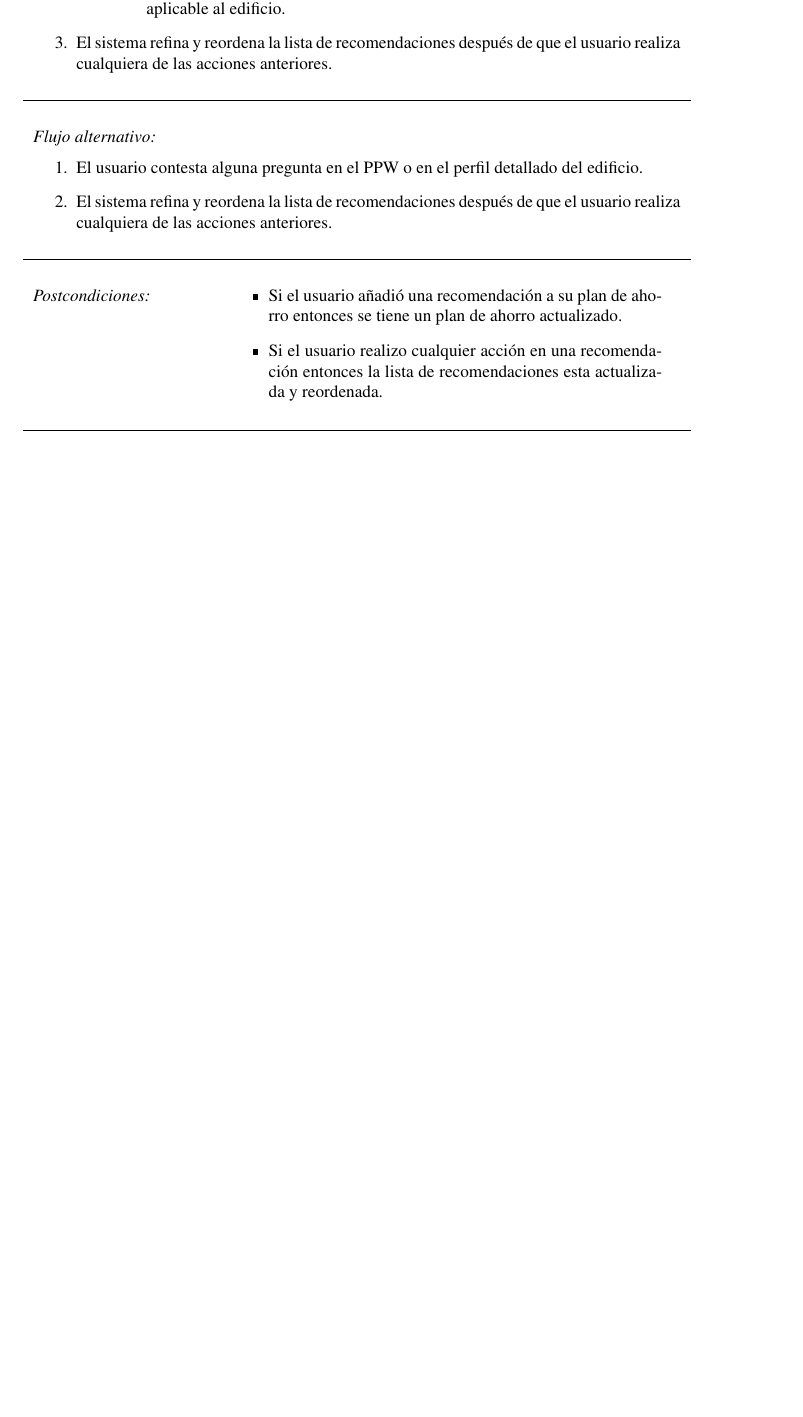
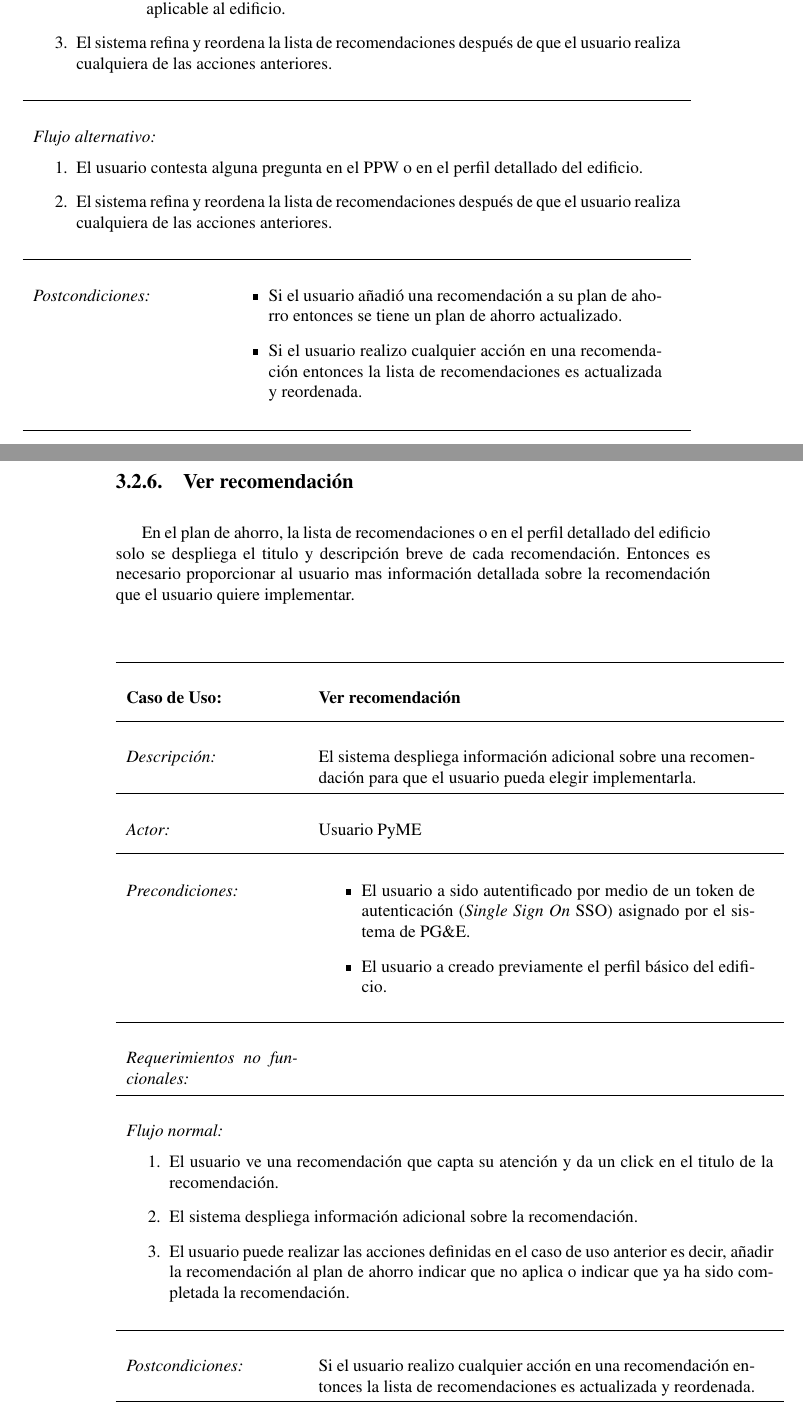
Before and after one commit to hectoregm/report, a LaTeX thesis (report.tex, which reads chapter3.tex): part of page 35 of 37 before the commit and two parts of pages 35 and 36 of 39 after it, the two joined at a grey line, cut so that both start at the same text, the shorter picture padded with empty space. Compiled offline with pdfLaTeX.

Commit message:
Add first version of recommendation detail use case.

```diff
--- a/chapter3.tex
+++ b/chapter3.tex
@@ -428,7 +428,41 @@ Las recomendaciones se muestran en tres partes del sistema:
   \item Si el usuario añadió una recomendación a su plan de ahorro entonces
     se tiene un plan de ahorro actualizado.
   \item Si el usuario realizo cualquier acción en una recomendación entonces
-    la lista de recomendaciones esta actualizada y reordenada.
+    la lista de recomendaciones es actualizada y reordenada.
+  }
+\end{usecase}
+
+\subsection{Ver recomendación}
+
+En el plan de ahorro, la lista de recomendaciones o en el perfil detallado
+del edificio solo se despliega el titulo y descripción breve de cada
+recomendación. Entonces es necesario proporcionar al usuario mas información
+detallada sobre la recomendación que el usuario quiere implementar.
+
+\begin{usecase}
+  \addtitle{Caso de Uso:}{Ver recomendación}
+  \addfield{Descripción:}{El sistema despliega información adicional
+    sobre una recomendación para que el usuario pueda elegir
+    implementarla.}
+  \addfield{Actor:}{Usuario PyME}
+  \additemizedfield{Precondiciones:}{
+  \item El usuario a sido autentificado por medio de un token de autenticación
+    (\textit{Single Sign On} SSO) asignado por el sistema de PG\&E.
+  \item El usuario a creado previamente el perfil básico del edificio.
+  }
+  \additemizedfield{Requerimientos no funcionales:}{
+  }
+  \addscenario{Flujo normal:}{
+  \item El usuario ve una recomendación que capta su atención y da un
+    click en el titulo de la recomendación.
+  \item El sistema despliega información adicional sobre la recomendación.
+  \item El usuario puede realizar las acciones definidas en el caso
+    de uso anterior es decir, añadir la recomendación al plan de ahorro
+    indicar que no aplica o indicar que ya ha sido completada la recomendación.
+  }
+  \addfield{Postcondiciones:}{
+    Si el usuario realizo cualquier acción en una recomendación entonces
+    la lista de recomendaciones es actualizada y reordenada.
   }
 \end{usecase}
 
```
